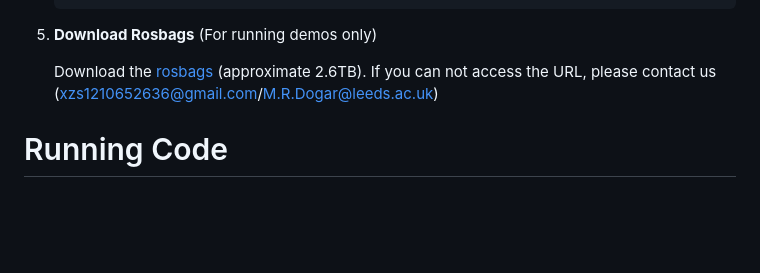
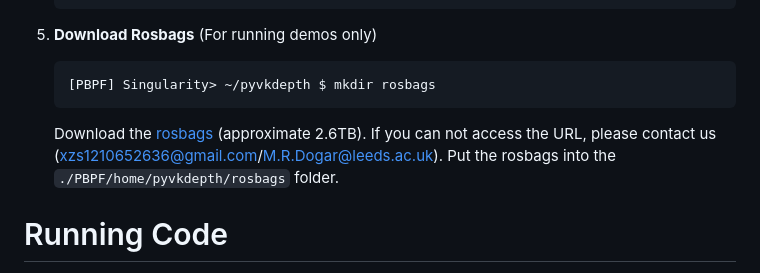
Before and after one commit to ZisongXu/PBPF, a Markdown page: README.md, the part around the change. Rendered like a GitHub page; blank space fills up the shorter version.

````diff
--- a/README.md
+++ b/README.md
@@ -115,8 +115,11 @@ We recommend using the Singularity container provided in our codebase (see the [
 
 5. **Download Rosbags** (For running demos only)
 
-	Download the [rosbags](https://leeds365-my.sharepoint.com/:f:/g/personal/scsmrd_leeds_ac_uk/Ej3ecEm8XFdDud6IfLTSw_sBTkiq29Wiul8XWYB9Xhzaug?e=Rpj9qy) (approximate 2.6TB). If you can not access the URL, please contact us (xzs1210652636@gmail.com/M.R.Dogar@leeds.ac.uk)
+	```bash
+	[PBPF] Singularity> ~/pyvkdepth $ mkdir rosbags
+	```
 
+	Download the [rosbags](https://leeds365-my.sharepoint.com/:f:/g/personal/scsmrd_leeds_ac_uk/Ej3ecEm8XFdDud6IfLTSw_sBTkiq29Wiul8XWYB9Xhzaug?e=Rpj9qy) (approximate 2.6TB). If you can not access the URL, please contact us (xzs1210652636@gmail.com/M.R.Dogar@leeds.ac.uk). Put the rosbags into the `./PBPF/home/pyvkdepth/rosbags` folder.
 
 # Running Code
 1. **Start Container**
````
